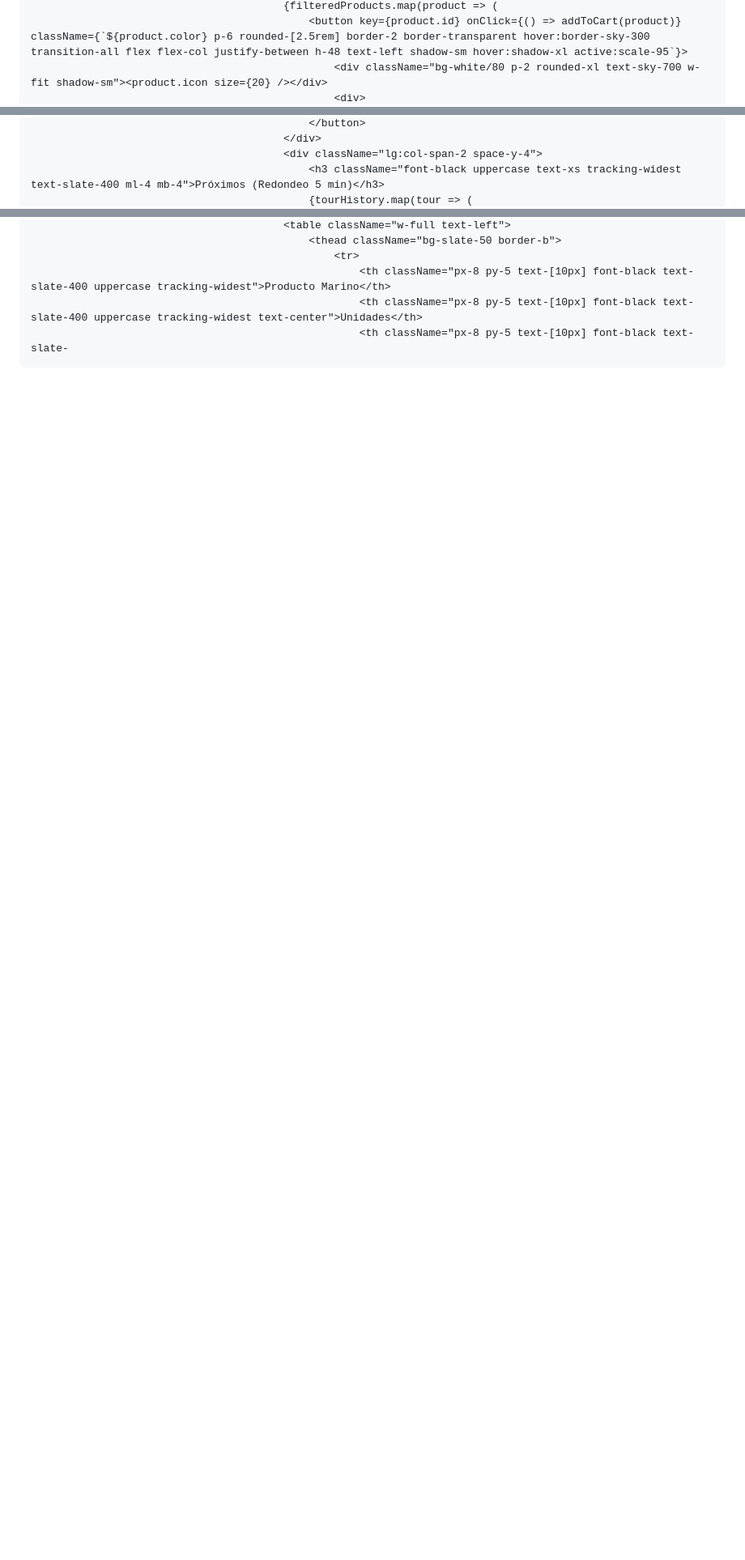
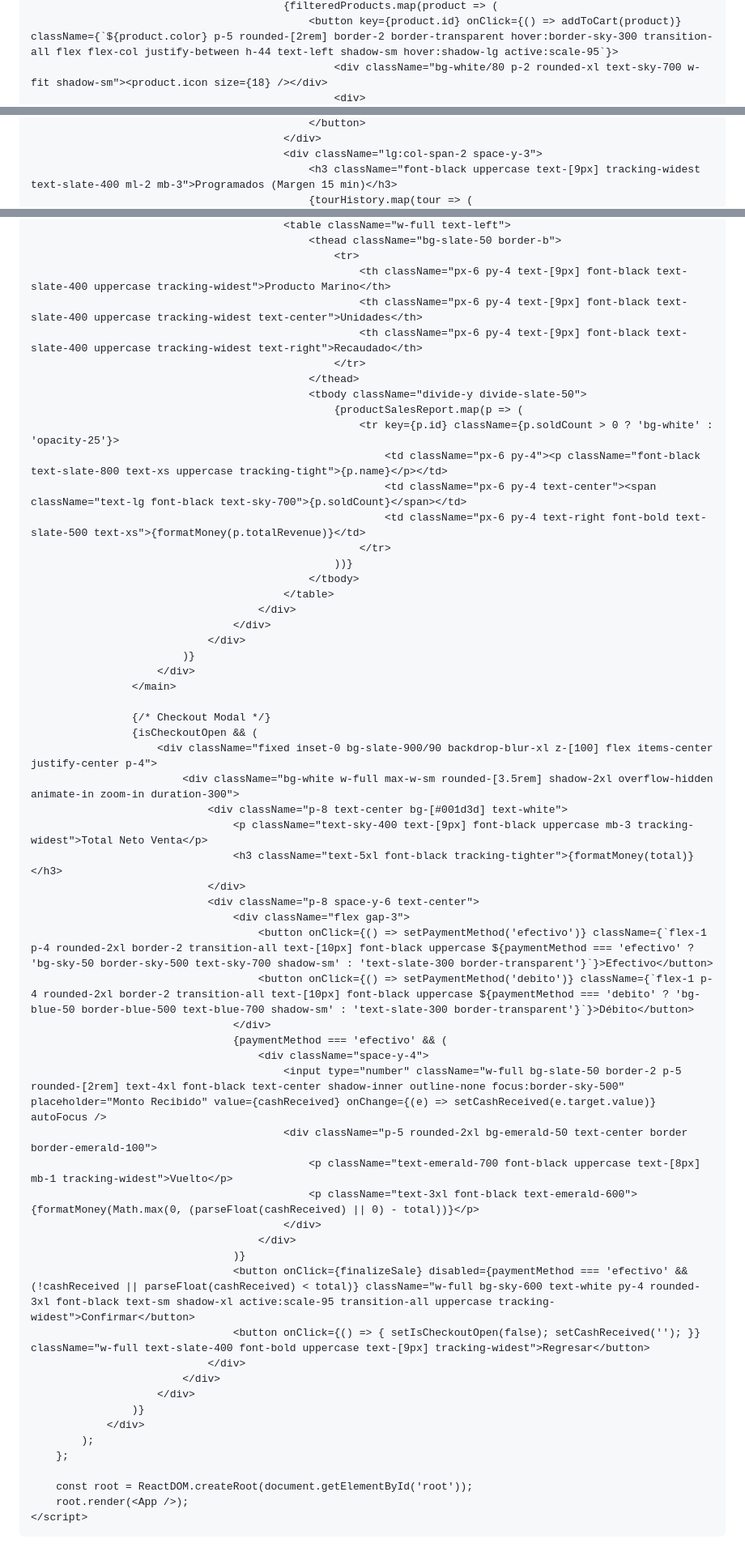
Before and after one commit to javieraalvear05-prog/Acuario-caja, a Markdown page: README.md, 3 parts joined by grey strips. Shown at 81% size. Drawn GitHub-style; blank space fills up the shorter version.

Commit message:
Actualizar README.md

```diff
--- a/README.md
+++ b/README.md
@@ -227,4 +212,4 @@
                                             {filteredProducts.map(product => (
-                                                <button key={product.id} onClick={() => addToCart(product)} className={`${product.color} p-6 rounded-[2.5rem] border-2 border-transparent hover:border-sky-300 transition-all flex flex-col justify-between h-48 text-left shadow-sm hover:shadow-xl active:scale-95`}>
-                                                    <div className="bg-white/80 p-2 rounded-xl text-sky-700 w-fit shadow-sm"><product.icon size={20} /></div>
+                                                <button key={product.id} onClick={() => addToCart(product)} className={`${product.color} p-5 rounded-[2rem] border-2 border-transparent hover:border-sky-300 transition-all flex flex-col justify-between h-44 text-left shadow-sm hover:shadow-lg active:scale-95`}>
+                                                    <div className="bg-white/80 p-2 rounded-xl text-sky-700 w-fit shadow-sm"><product.icon size={18} /></div>
                                                     <div>
@@ -294,5 +275,5 @@
                                                 </button>
                                             </div>
-                                            <div className="lg:col-span-2 space-y-4">
-                                                <h3 className="font-black uppercase text-xs tracking-widest text-slate-400 ml-4 mb-4">Próximos (Redondeo 5 min)</h3>
+                                            <div className="lg:col-span-2 space-y-3">
+                                                <h3 className="font-black uppercase text-[9px] tracking-widest text-slate-400 ml-2 mb-3">Programados (Margen 15 min)</h3>
                                                 {tourHistory.map(tour => (
@@ -336,6 +317,62 @@
                                             <table className="w-full text-left">
                                                 <thead className="bg-slate-50 border-b">
                                                     <tr>
-                                                        <th className="px-8 py-5 text-[10px] font-black text-slate-400 uppercase tracking-widest">Producto Marino</th>
-                                                        <th className="px-8 py-5 text-[10px] font-black text-slate-400 uppercase tracking-widest text-center">Unidades</th>
-                                                        <th className="px-8 py-5 text-[10px] font-black text-slate-
+                                                        <th className="px-6 py-4 text-[9px] font-black text-slate-400 uppercase tracking-widest">Producto Marino</th>
+                                                        <th className="px-6 py-4 text-[9px] font-black text-slate-400 uppercase tracking-widest text-center">Unidades</th>
+                                                        <th className="px-6 py-4 text-[9px] font-black text-slate-400 uppercase tracking-widest text-right">Recaudado</th>
+                                                    </tr>
+                                                </thead>
+                                                <tbody className="divide-y divide-slate-50">
+                                                    {productSalesReport.map(p => (
+                                                        <tr key={p.id} className={p.soldCount > 0 ? 'bg-white' : 'opacity-25'}>
+                                                            <td className="px-6 py-4"><p className="font-black text-slate-800 text-xs uppercase tracking-tight">{p.name}</p></td>
+                                                            <td className="px-6 py-4 text-center"><span className="text-lg font-black text-sky-700">{p.soldCount}</span></td>
+                                                            <td className="px-6 py-4 text-right font-bold text-slate-500 text-xs">{formatMoney(p.totalRevenue)}</td>
+                                                        </tr>
+                                                    ))}
+                                                </tbody>
+                                            </table>
+                                        </div>
+                                    </div>
+                                </div>
+                            )}
+                        </div>
+                    </main>
+
+                    {/* Checkout Modal */}
+                    {isCheckoutOpen && (
+                        <div className="fixed inset-0 bg-slate-900/90 backdrop-blur-xl z-[100] flex items-center justify-center p-4">
+                            <div className="bg-white w-full max-w-sm rounded-[3.5rem] shadow-2xl overflow-hidden animate-in zoom-in duration-300">
+                                <div className="p-8 text-center bg-[#001d3d] text-white">
+                                    <p className="text-sky-400 text-[9px] font-black uppercase mb-3 tracking-widest">Total Neto Venta</p>
+                                    <h3 className="text-5xl font-black tracking-tighter">{formatMoney(total)}</h3>
+                                </div>
+                                <div className="p-8 space-y-6 text-center">
+                                    <div className="flex gap-3">
+                                        <button onClick={() => setPaymentMethod('efectivo')} className={`flex-1 p-4 rounded-2xl border-2 transition-all text-[10px] font-black uppercase ${paymentMethod === 'efectivo' ? 'bg-sky-50 border-sky-500 text-sky-700 shadow-sm' : 'text-slate-300 border-transparent'}`}>Efectivo</button>
+                                        <button onClick={() => setPaymentMethod('debito')} className={`flex-1 p-4 rounded-2xl border-2 transition-all text-[10px] font-black uppercase ${paymentMethod === 'debito' ? 'bg-blue-50 border-blue-500 text-blue-700 shadow-sm' : 'text-slate-300 border-transparent'}`}>Débito</button>
+                                    </div>
+                                    {paymentMethod === 'efectivo' && (
+                                        <div className="space-y-4">
+                                            <input type="number" className="w-full bg-slate-50 border-2 p-5 rounded-[2rem] text-4xl font-black text-center shadow-inner outline-none focus:border-sky-500" placeholder="Monto Recibido" value={cashReceived} onChange={(e) => setCashReceived(e.target.value)} autoFocus />
+                                            <div className="p-5 rounded-2xl bg-emerald-50 text-center border border-emerald-100">
+                                                <p className="text-emerald-700 font-black uppercase text-[8px] mb-1 tracking-widest">Vuelto</p>
+                                                <p className="text-3xl font-black text-emerald-600">{formatMoney(Math.max(0, (parseFloat(cashReceived) || 0) - total))}</p>
+                                            </div>
+                                        </div>
+                                    )}
+                                    <button onClick={finalizeSale} disabled={paymentMethod === 'efectivo' && (!cashReceived || parseFloat(cashReceived) < total)} className="w-full bg-sky-600 text-white py-4 rounded-3xl font-black text-sm shadow-xl active:scale-95 transition-all uppercase tracking-widest">Confirmar</button>
+                                    <button onClick={() => { setIsCheckoutOpen(false); setCashReceived(''); }} className="w-full text-slate-400 font-bold uppercase text-[9px] tracking-widest">Regresar</button>
+                                </div>
+                            </div>
+                        </div>
+                    )}
+                </div>
+            );
+        };
+
+        const root = ReactDOM.createRoot(document.getElementById('root'));
+        root.render(<App />);
+    </script>
+</body>
+</html>
```
Also changed, not shown: other parts of README.md (+77 -96 lines).
